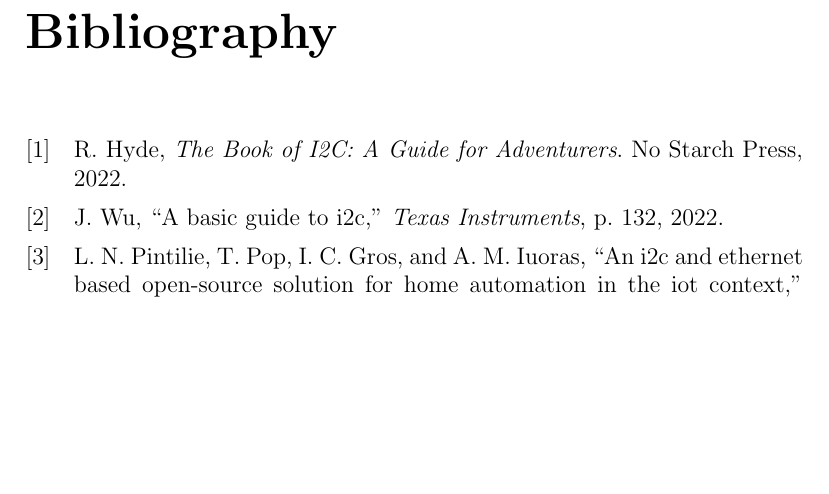
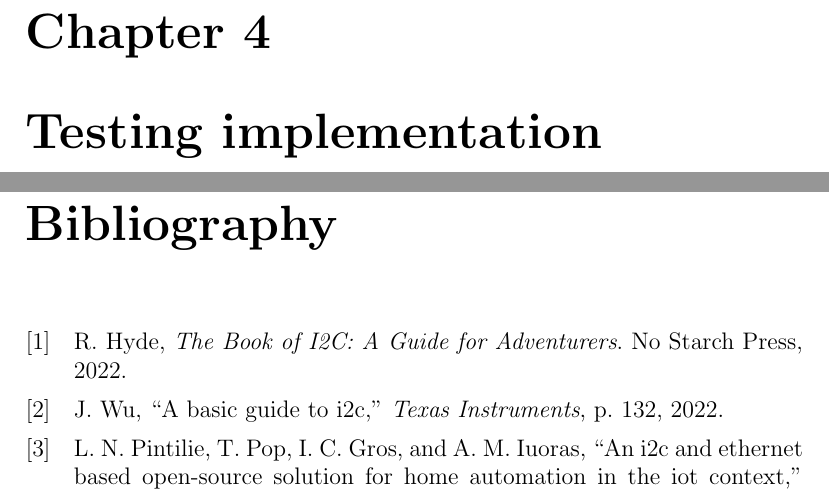
Before and after one commit to iacopo00/i2c_writing_master, a LaTeX thesis (docs/report/main.tex, which reads docs/report/sections/04_testbench.tex): part of page 11 of 11 before the commit and two parts of pages 11 and 12 of 12 after it, the two joined at a grey line, cut at the place of the change, the shorter picture padded with empty space. Compiled offline with pdfLaTeX.

Commit message:
Started chapter 4 - Testing

```diff
--- /dev/null
+++ b/docs/report/sections/04_testbench.tex
@@ -0,0 +1,3 @@
+% !TeX root = ../main.tex
+
+\chapter{Testing implementation}
```
Also changed, not shown: docs/report/main.tex (+1 -0 lines), docs/report/main.pdf.
